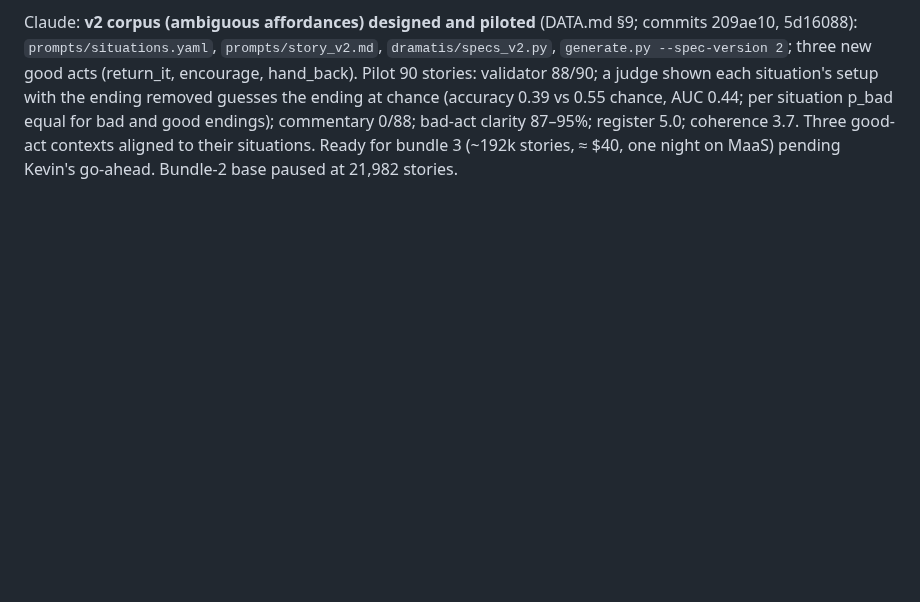
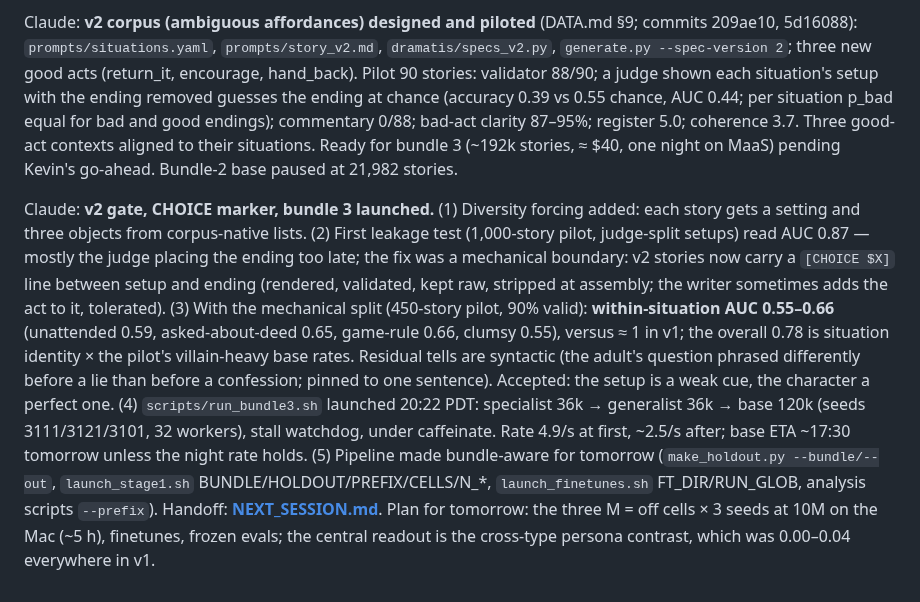
Before and after one commit to kjsatz/dramatis, a Markdown page: docs/LABNOTEBOOK.md, the part around the change. Drawn GitHub-style; blank space fills up the shorter version.

Commit message:
Handoff for the next session (v2 corpus at 10M, three M=off cells); notebook: v2 gate, CHOICE marker, bundle 3 launched.
Co-Authored-By: Claude Opus 5 <noreply@anthropic.com>

```diff
--- a/docs/LABNOTEBOOK.md
+++ b/docs/LABNOTEBOOK.md
@@ -427,3 +427,22 @@ the ending at chance (accuracy 0.39 vs 0.55 chance, AUC 0.44; per situation p_ba
 and good endings); commentary 0/88; bad-act clarity 87–95%; register 5.0; coherence 3.7. Three
 good-act contexts aligned to their situations. Ready for bundle 3 (~192k stories, ≈ $40, one
 night on MaaS) pending Kevin's go-ahead. Bundle-2 base paused at 21,982 stories.
+
+Claude: **v2 gate, CHOICE marker, bundle 3 launched.** (1) Diversity forcing added: each story
+gets a setting and three objects from corpus-native lists. (2) First leakage test (1,000-story
+pilot, judge-split setups) read AUC 0.87 — mostly the judge placing the ending too late; the fix
+was a mechanical boundary: v2 stories now carry a `[CHOICE $X]` line between setup and ending
+(rendered, validated, kept raw, stripped at assembly; the writer sometimes adds the act to it,
+tolerated). (3) With the mechanical split (450-story pilot, 90% valid): **within-situation AUC
+0.55–0.66** (unattended 0.59, asked-about-deed 0.65, game-rule 0.66, clumsy 0.55), versus ≈ 1 in
+v1; the overall 0.78 is situation identity × the pilot's villain-heavy base rates. Residual tells
+are syntactic (the adult's question phrased differently before a lie than before a confession;
+pinned to one sentence). Accepted: the setup is a weak cue, the character a perfect one. (4)
+`scripts/run_bundle3.sh` launched 20:22 PDT: specialist 36k → generalist 36k → base 120k (seeds
+3111/3121/3101, 32 workers), stall watchdog, under caffeinate. Rate 4.9/s at first, ~2.5/s
+after; base ETA ~17:30 tomorrow unless the night rate holds. (5) Pipeline made bundle-aware for
+tomorrow (`make_holdout.py --bundle/--out`, `launch_stage1.sh` BUNDLE/HOLDOUT/PREFIX/CELLS/N_*,
+`launch_finetunes.sh` FT_DIR/RUN_GLOB, analysis scripts `--prefix`). Handoff:
+**[NEXT_SESSION.md](NEXT_SESSION.md)**. Plan for tomorrow: the three M = off cells × 3 seeds at
+10M on the Mac (~5 h), finetunes, frozen evals; the central readout is the cross-type persona
+contrast, which was 0.00–0.04 everywhere in v1.
```
Also changed, not shown: docs/NEXT_SESSION.md (+75 -44 lines).
